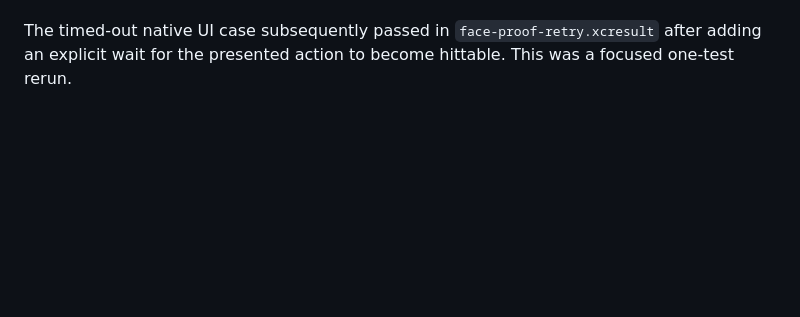
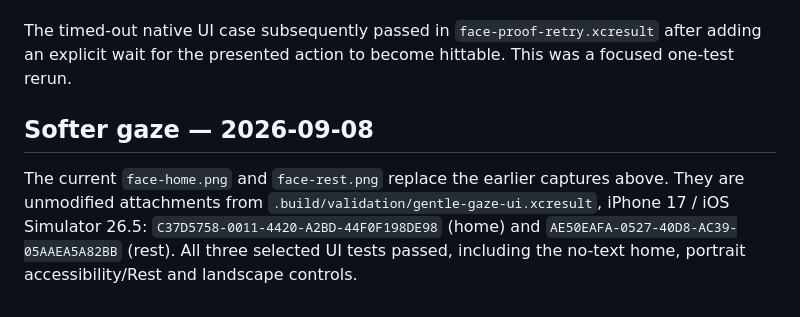
Before and after one commit to susumutomita/ZeroKeyMate, a Markdown page: docs/assets/README.md, the part around the change. Rendered like a GitHub page; blank space fills up the shorter version.

```diff
--- a/docs/assets/README.md
+++ b/docs/assets/README.md
@@ -24,3 +24,7 @@ The images demonstrate presentation and the tested home-to-Rest UI transition. T
 `face-home.png` and `face-rest.png` are unmodified XCTest attachments from `.build/validation/face-ui.xcresult` on iPhone 17 / iOS Simulator 26.5. Attachment UUIDs: `A33FAD34-3375-4F17-B465-4423C1CAF6DF` (face-only home) and `CEF64E6D-1174-4275-8A43-58DB8AFE7573` (Rest). Both corresponding tests passed, including absence of visible home text and the controls accessibility audit. Six UI tests passed; the native proof UI test timed out in that first run. These images establish presentation, not physical gaze or DockKit motion.
 
 The timed-out native UI case subsequently passed in `face-proof-retry.xcresult` after adding an explicit wait for the presented action to become hittable. This was a focused one-test rerun.
+
+## Softer gaze — 2026-09-08
+
+The current `face-home.png` and `face-rest.png` replace the earlier captures above. They are unmodified attachments from `.build/validation/gentle-gaze-ui.xcresult`, iPhone 17 / iOS Simulator 26.5: `C37D5758-0011-4420-A2BD-44F0F198DE98` (home) and `AE50EAFA-0527-40D8-AC39-05AAEA5A82BB` (rest). All three selected UI tests passed, including the no-text home, portrait accessibility/Rest and landscape controls.
```
Also changed, not shown: docs/validation.md (+6 -0 lines), docs/assets/face-home.png, docs/assets/face-rest.png, 4 other files.
